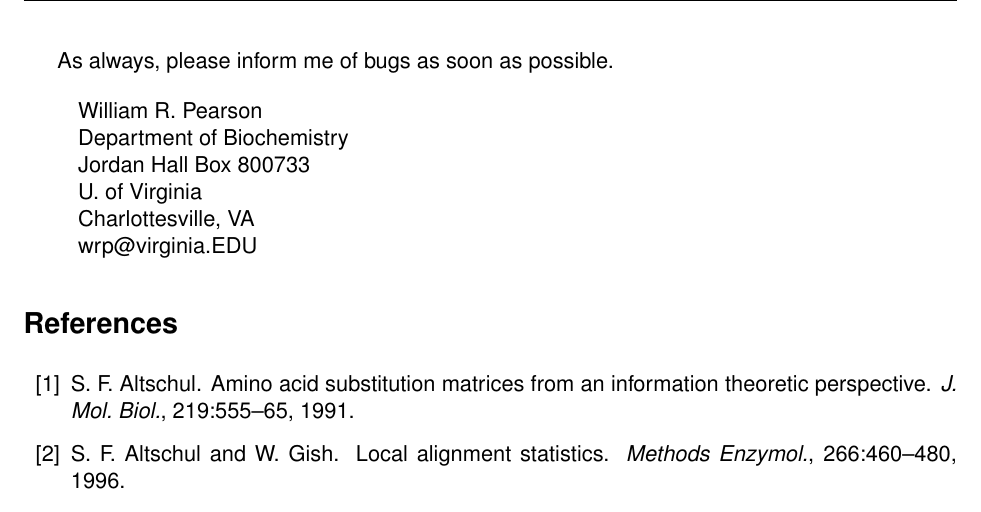
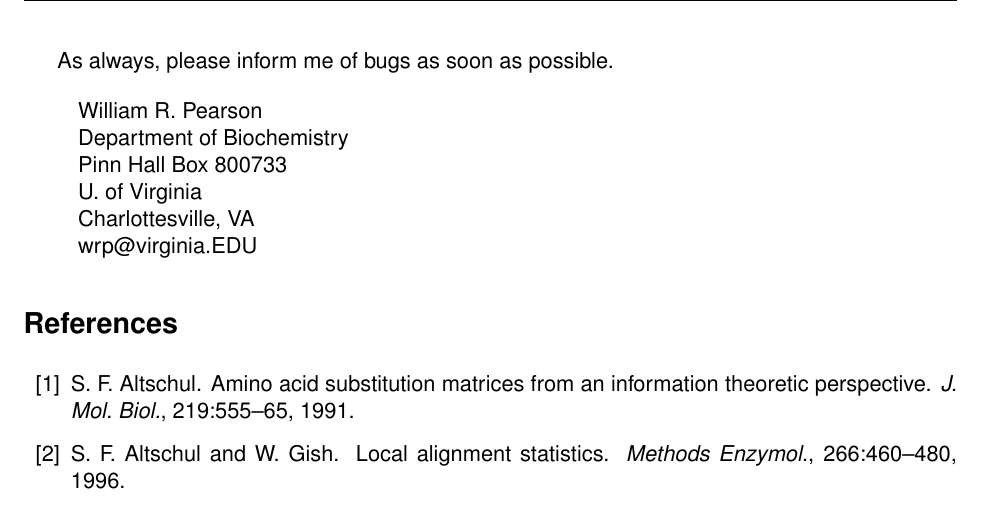
Before and after one commit to wrpearson/fasta36, a LaTeX document (doc/fasta_guide.tex): part of page 30 of 36, cut so that both start at the same text. Compiled offline with pdfLaTeX.

Commit message:
merged fasta_guide.tex

```diff
--- a/doc/fasta_guide.tex
+++ b/doc/fasta_guide.tex
@@ -2057,7 +2057,7 @@ As always, please inform me of bugs as soon as possible.
 \begin{quote}
 William R. Pearson\\
 Department of Biochemistry\\
-Jordan Hall Box 800733\\
+Pinn Hall Box 800733\\
 U. of Virginia\\
 Charlottesville, VA\\
 wrp@virginia.EDU
```
